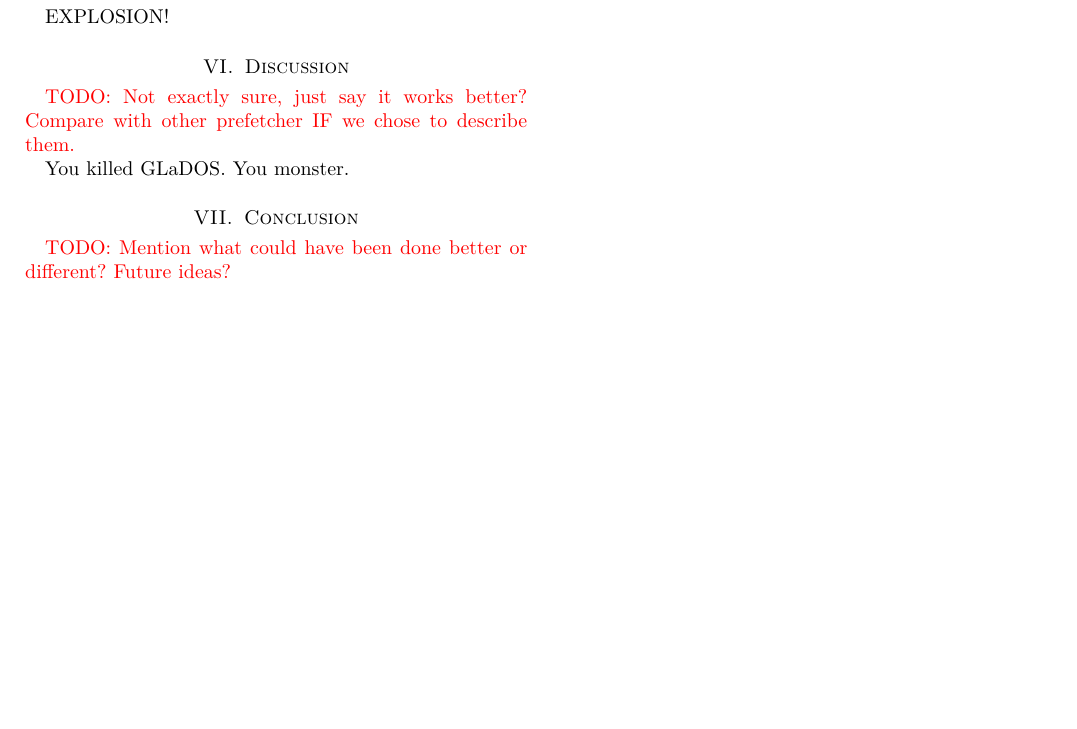
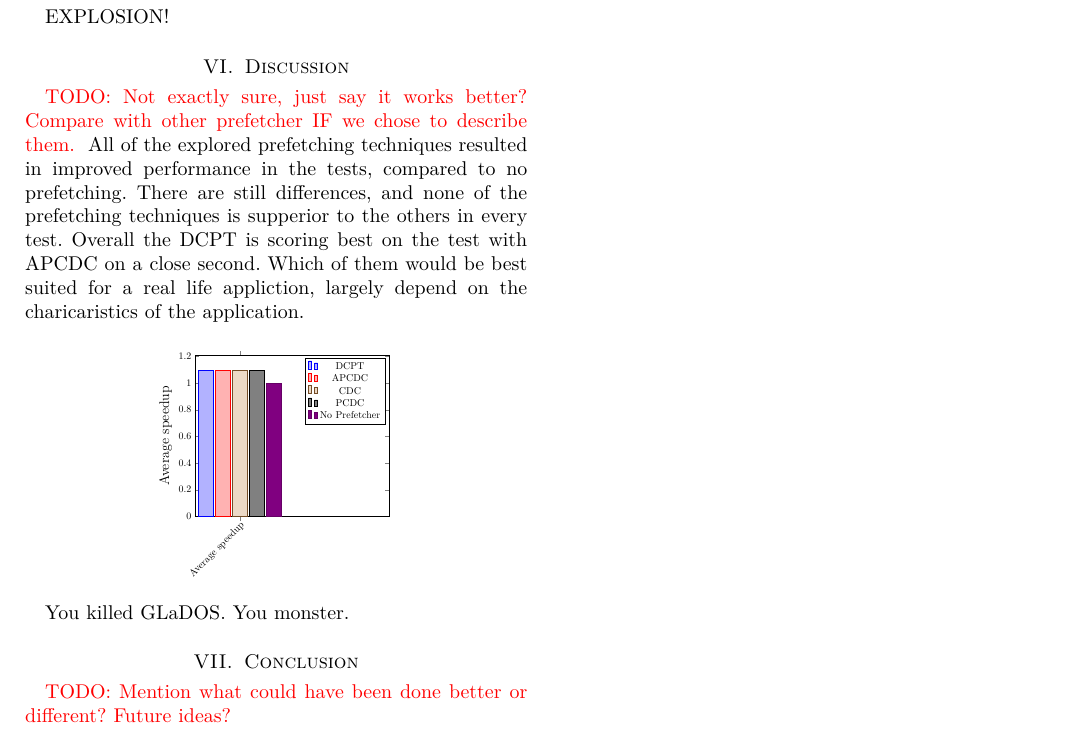
Before and after one commit to TDT4260-group-11/report, a LaTeX paper (report.tex, which reads discussion_graph.tex): part of page 4 of 4, cut so that both start at the same text, the shorter picture padded with empty space. Compiled offline with pdfLaTeX.

Commit message:
Starting working on the discussion

```diff
--- /dev/null
+++ b/discussion_graph.tex
@@ -0,0 +1,37 @@
+\pgfplotstableread{
+test_name         dcpt  apcdc  cdc  pcdc  no_prefetcher
+{Average speedup} 1.1   1.1    1.1  1.1   1.0
+}\averagespeeduptable
+
+\newcommand{\ngraph}[2]{
+\begin{tikzpicture}[scale=0.5]
+\begin{axis}[
+  ybar, bar width=15pt,ymin=0,
+  xmin=0.1,xmax=4, xtick=data,
+  %axis y discontinuity=crunch,
+  %ymin=0.75,
+  xticklabels from table={#1}{test_name},
+  xticklabel style={rotate=45,anchor=north east,inner sep=0mm},
+  ylabel={\Large #2}, ylabel near ticks]
+  \addplot table [x expr=\coordindex+1,y=dcpt] {#1};
+  \addlegendentry{DCPT};
+  \addplot table [x expr=\coordindex+1,y=apcdc] {#1};
+  \addlegendentry{APCDC};
+  \addplot table [x expr=\coordindex+1,y=cdc] {#1};
+  \addlegendentry{CDC};
+  \addplot table [x expr=\coordindex+1,y=pcdc] {#1};
+  \addlegendentry{PCDC};
+  \addplot table [x expr=\coordindex+1,y=no_prefetcher] {#1};
+  \addlegendentry{No Prefetcher};
+\end{axis}
+\end{tikzpicture}
+}
+\begin{figure}[h]
+\centering
+\ngraph{\averagespeeduptable}{Average speedup}
+\end{figure}
+
+% dcpc Blast #1 http://dm-ark.idi.ntnu.no/pf/184/details/
+% apcdc APCDC#2 http://dm-ark.idi.ntnu.no/pf/166/details/
+% cdc cdc-1-16 http://dm-ark.idi.ntnu.no/pf/1442/details/
+% pcdc pcdc-2 http://dm-ark.idi.ntnu.no/pf/1447/details/
--- a/report.tex
+++ b/report.tex
@@ -147,6 +147,12 @@ EXPLOSION!
 \section{Discussion}
 
 \todo{ Not exactly sure, just say it works better? Compare with other prefetcher IF we chose to describe them. }
+All of the explored prefetching techniques resulted in improved performance in the tests, compared to no prefetching.
+There are still differences, and none of the prefetching techniques is supperior to the others in every test.
+Overall the DCPT is scoring best on the test with APCDC on a close second.
+Which of them would be best suited for a real life appliction, largely depend on the charicaristics of the application.
+
+\input{discussion_graph.tex}
 
 You killed GLaDOS.
 You monster.
```
